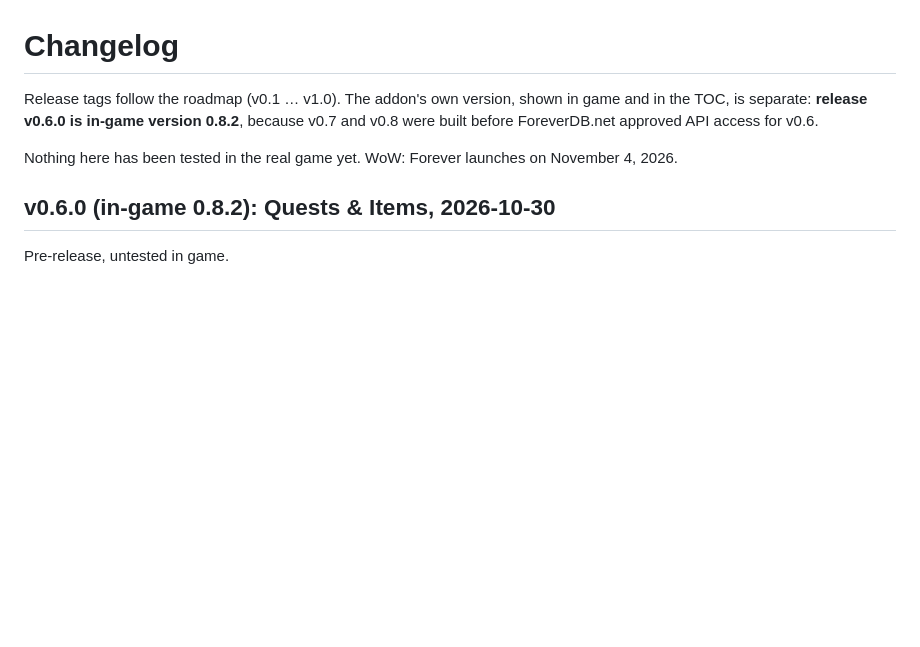
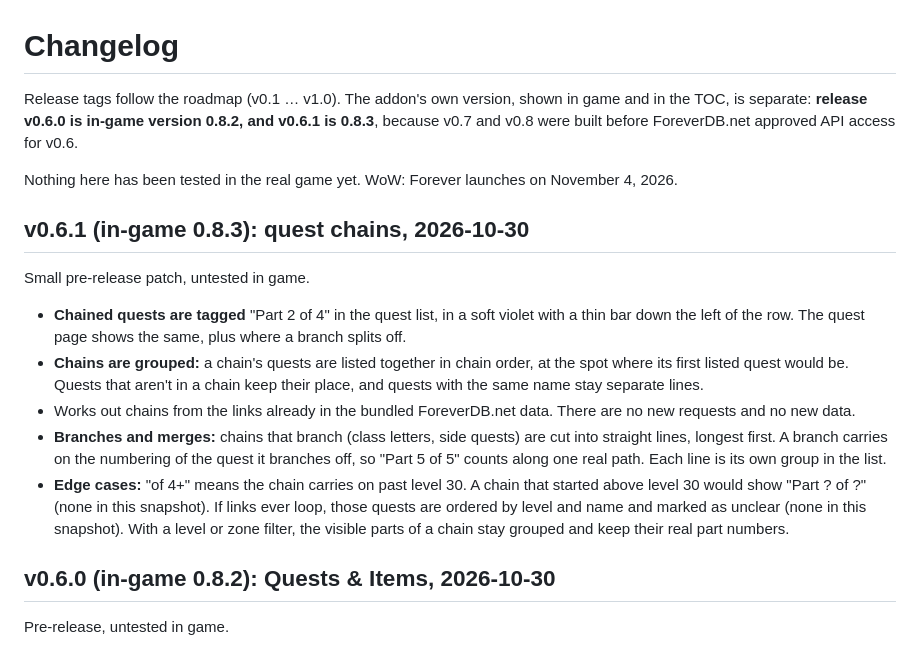
Before and after one commit to lomb-hana/lomb-app, a Markdown page: CHANGELOG.md, the part around the change. Rendered like a GitHub page; blank space fills up the shorter version.

```diff
--- a/CHANGELOG.md
+++ b/CHANGELOG.md
@@ -1,8 +1,18 @@
 # Changelog
 
-Release tags follow the roadmap (v0.1 … v1.0). The addon's own version, shown in game and in the TOC, is separate: **release v0.6.0 is in-game version 0.8.2**, because v0.7 and v0.8 were built before ForeverDB.net approved API access for v0.6.
+Release tags follow the roadmap (v0.1 … v1.0). The addon's own version, shown in game and in the TOC, is separate: **release v0.6.0 is in-game version 0.8.2, and v0.6.1 is 0.8.3**, because v0.7 and v0.8 were built before ForeverDB.net approved API access for v0.6.
 
 Nothing here has been tested in the real game yet. WoW: Forever launches on November 4, 2026.
+
+## v0.6.1 (in-game 0.8.3): quest chains, 2026-10-30
+
+Small pre-release patch, untested in game.
+
+- **Chained quests are tagged** "Part 2 of 4" in the quest list, in a soft violet with a thin bar down the left of the row. The quest page shows the same, plus where a branch splits off.
+- **Chains are grouped:** a chain's quests are listed together in chain order, at the spot where its first listed quest would be. Quests that aren't in a chain keep their place, and quests with the same name stay separate lines.
+- Works out chains from the links already in the bundled ForeverDB.net data. There are no new requests and no new data.
+- **Branches and merges:** chains that branch (class letters, side quests) are cut into straight lines, longest first. A branch carries on the numbering of the quest it branches off, so "Part 5 of 5" counts along one real path. Each line is its own group in the list.
+- **Edge cases:** "of 4+" means the chain carries on past level 30. A chain that started above level 30 would show "Part ? of ?" (none in this snapshot). If links ever loop, those quests are ordered by level and name and marked as unclear (none in this snapshot). With a level or zone filter, the visible parts of a chain stay grouped and keep their real part numbers.
 
 ## v0.6.0 (in-game 0.8.2): Quests & Items, 2026-10-30
 
```
Also changed, not shown: README.md (+6 -4 lines), docs/screenshots/33-quest-chains.png (added), 5 other files.
